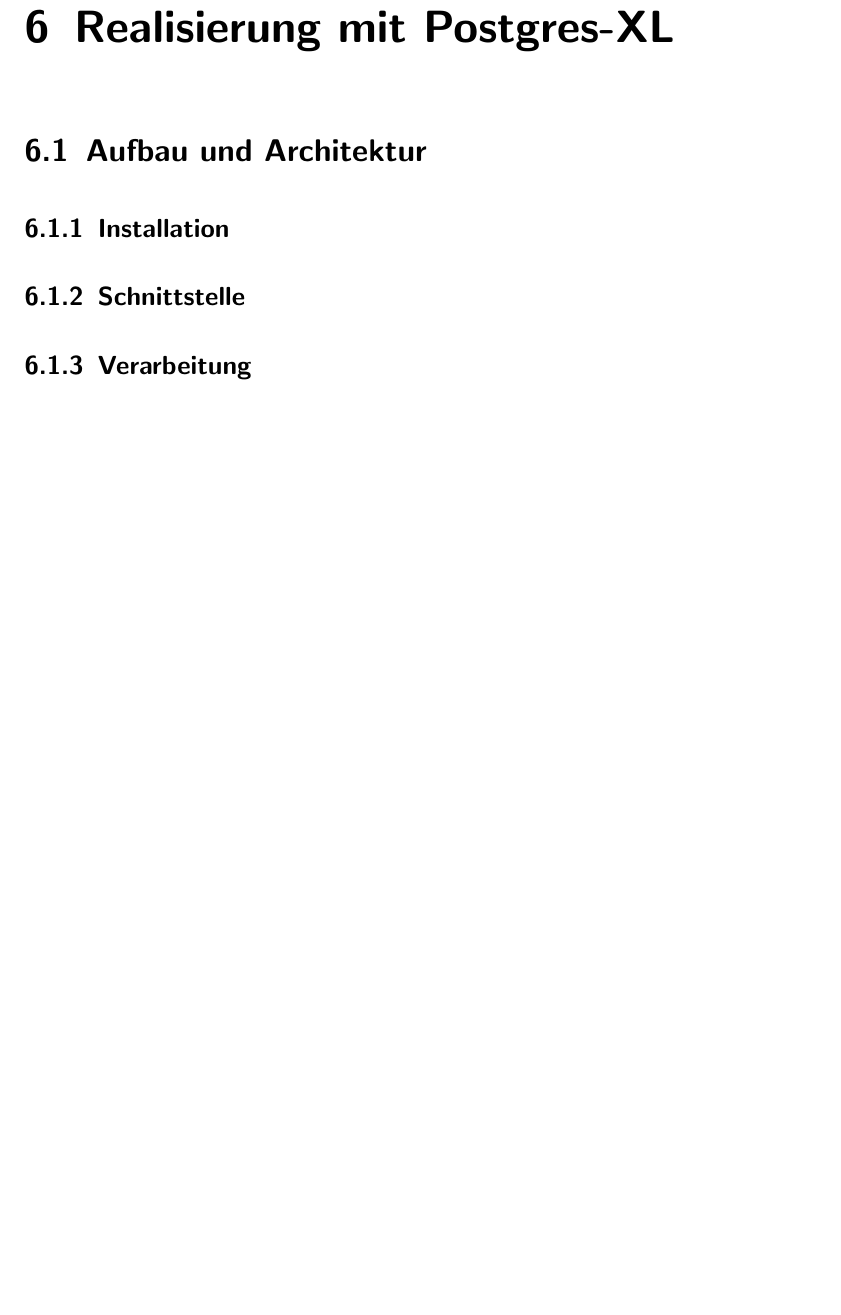
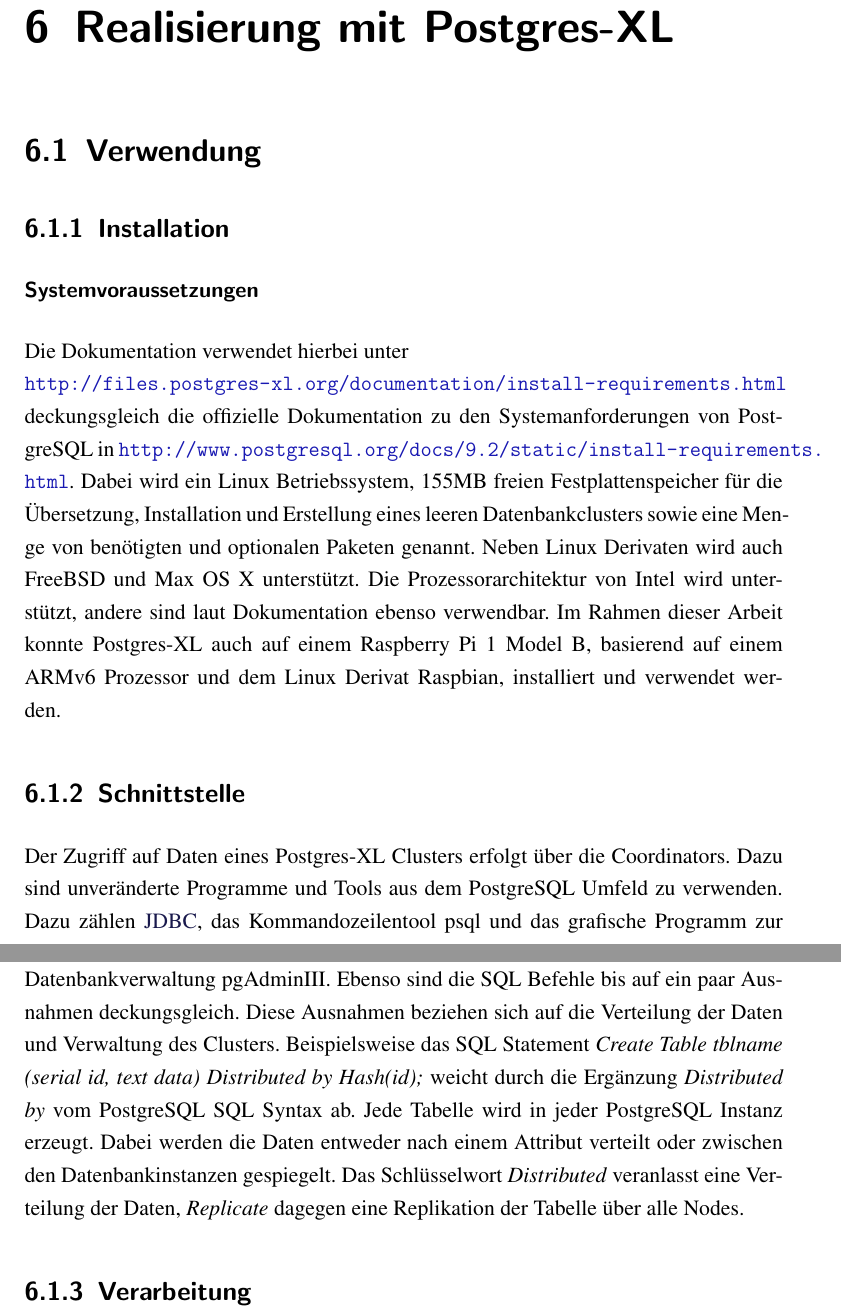
Before and after one commit to TBoonX/masterthesis, a LaTeX thesis (Thesis.tex, which reads Inhalt/Kapitel/System1.tex): part of page 66 of 76 before the commit and two parts of pages 66 and 67 of 77 after it, the two joined at a grey line, cut so that both start at the same text, the shorter picture padded with empty space. The pictures show the PDF file Thesis.pdf that the author committed with the source.

Commit message:
Postgres-XL genauer definiert

```diff
--- a/Inhalt/Kapitel/System1.tex
+++ b/Inhalt/Kapitel/System1.tex
@@ -1,16 +1,34 @@
 \chapter{Realisierung mit Postgres-XL}
 \label{chapter:postgresxl}
 
-\section{Aufbau und Architektur}
+\section{Verwendung}
 %Indexstrukturen nicht vergessen!
 %Mehrrechner-Datenbanksystem?
 %replikationsverfahren wichtig?
 
 \subsection{Installation}
 %mit Systemvoraussetzungen
+\subsubsection{Systemvoraussetzungen}
+Die Dokumentation verwendet hierbei unter\\
+\url{http://files.postgres-xl.org/documentation/install-requirements.html} deckungsgleich die offizielle Dokumentation zu den Systemanforderungen von PostgreSQL in \url{http://www.postgresql.org/docs/9.2/static/install-requirements.html}.
+Dabei wird ein Linux Betriebssystem, 155MB freien Festplattenspeicher für die Übersetzung, Installation und Erstellung eines leeren Datenbankclusters sowie eine Menge von benötigten und optionalen Paketen genannt.
+Neben Linux Derivaten wird auch FreeBSD und Max OS X unterstützt.
+Die Prozessorarchitektur von Intel wird unterstützt, andere sind laut Dokumentation ebenso verwendbar.
+Im Rahmen dieser Arbeit konnte Postgres-XL auch auf einem Raspberry Pi 1 Model B, basierend auf einem ARMv6 Prozessor und dem Linux Derivat Raspbian, installiert und verwendet werden.
+
 
 \subsection{Schnittstelle}
 %Datenimport gehört dazu
+Der Zugriff auf Daten eines Postgres-XL Clusters erfolgt über die Coordinators.
+Dazu sind unveränderte Programme und Tools aus dem PostgreSQL Umfeld zu verwenden.
+Dazu zählen \Gls{jdbc}, das Kommandozeilentool psql und das grafische Programm zur Datenbankverwaltung pgAdminIII.
+Ebenso sind die SQL Befehle bis auf ein paar Ausnahmen deckungsgleich.
+Diese Ausnahmen beziehen sich auf die Verteilung der Daten und Verwaltung des Clusters.
+Beispielsweise das SQL Statement \textit{Create Table tblname (serial id, text data) Distributed by Hash(id);} weicht durch die Ergänzung \textit{Distributed by} vom PostgreSQL SQL Syntax ab.
+Jede Tabelle wird in jeder PostgreSQL Instanz erzeugt.
+Dabei werden die Daten entweder nach einem Attribut verteilt oder zwischen den Datenbankinstanzen gespiegelt.
+Das Schlüsselwort \textit{Distributed} veranlasst eine Verteilung der Daten, \textit{Replicate} dagegen eine Replikation der Tabelle über alle Nodes.
+
 
 \subsection{Verarbeitung}
 
```
Also changed, not shown: Inhalt/Kapitel/Grundlagen.tex (+14 -8 lines), Thesis.tex (+1 -1 lines), Thesis.pdf.
